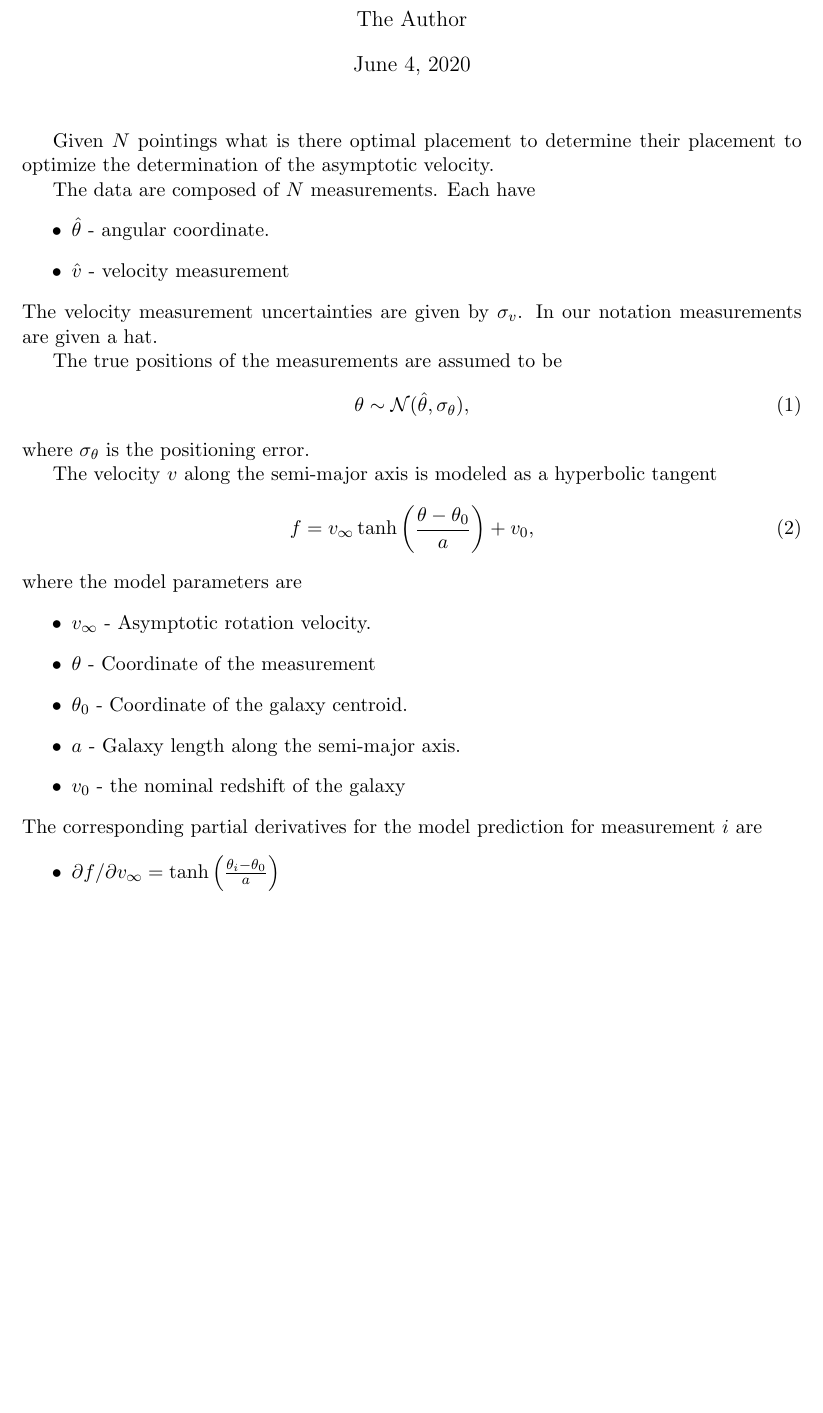
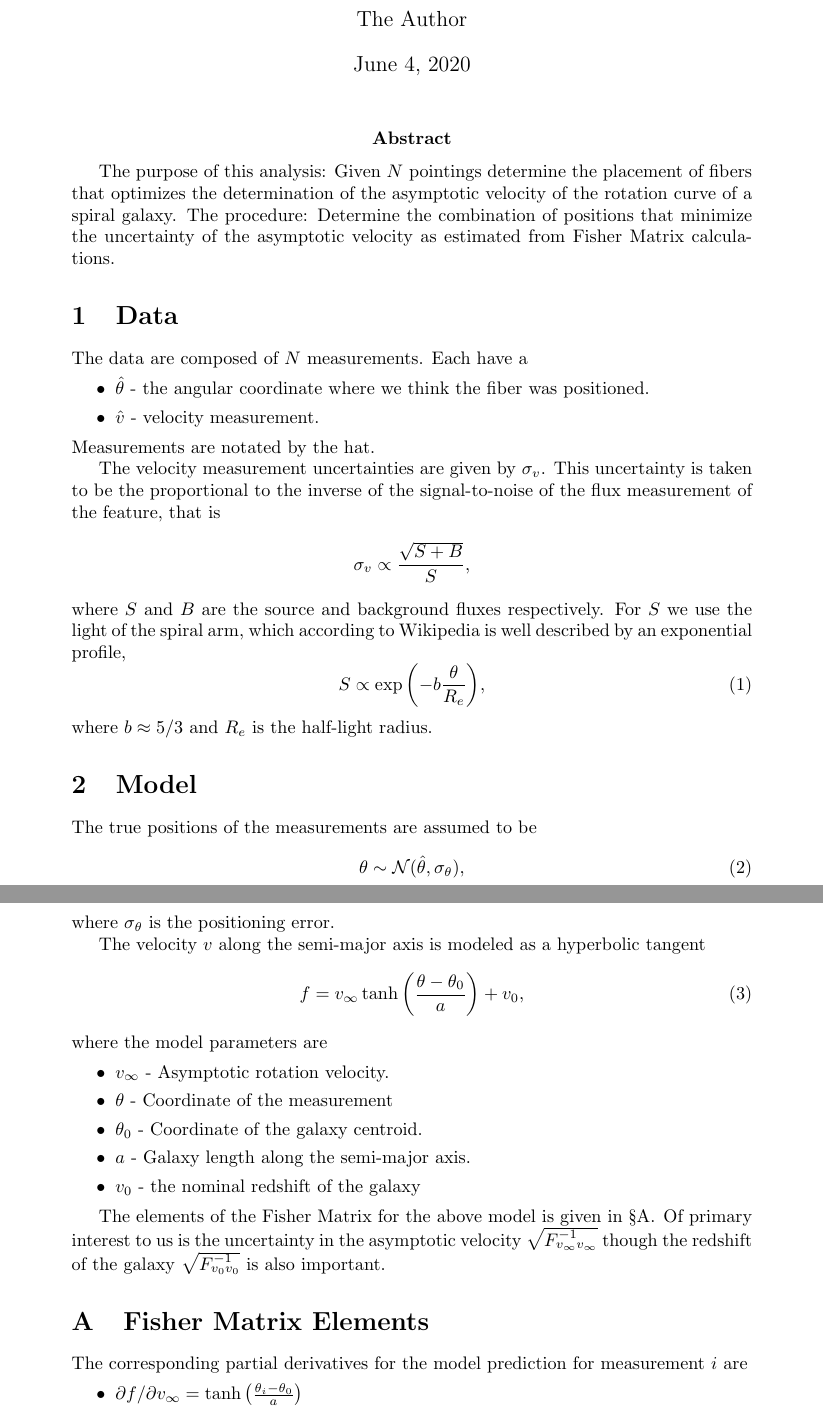
Before and after one commit to AlexGKim/DESI-PV, a LaTeX document (doc/optimal.tex): part of page 1 of 2 before the commit and two parts of pages 1 and 2 of 3 after it, the two joined at a grey line, cut so that both start at the same text, the shorter picture padded with empty space. Compiled offline with pdfLaTeX.

```diff
--- a/doc/optimal.tex
+++ b/doc/optimal.tex
@@ -21,16 +21,37 @@
 \maketitle
 %\section{}
 %\subsection{}
+\abstract{
+The purpose of this analysis:
+Given $N$ pointings determine the placement of fibers that optimizes the determination of the asymptotic velocity
+of the rotation curve of a spiral galaxy.
+The procedure: Determine the combination of positions that minimize the uncertainty of the asymptotic velocity
+as estimated from Fisher Matrix calculations.
+}
 
-Given $N$ pointings what is there optimal placement to determine their placement to optimize the determination of the asymptotic velocity.
+\section{Data}
+The data are composed of $N$ measurements.  Each have a
+\begin{itemize}
+\item $\hat{\theta}$ - the angular coordinate where we think the fiber was positioned.
+\item $\hat{v}$ - velocity measurement.
+\end{itemize}
+Measurements are notated by the hat.
 
-The data are composed of $N$ measurements.  Each have
-\begin{itemize}
-\item $\hat{\theta}$ - angular coordinate.
-\item $\hat{v}$ - velocity measurement
-\end{itemize}
-The velocity measurement uncertainties are given by $\sigma_v$.  In our notation measurements are given a hat.
+The velocity measurement uncertainties are given by $\sigma_v$.
+This uncertainty is taken to be the proportional to the inverse of the signal-to-noise of the flux measurement of the feature, that is
+\begin{align*}
+\sigma_v & \propto \frac{\sqrt{S + B}}{S},
+\end{align*}
+where $S$ and $B$ are the source and background fluxes respectively.
+For $S$ we use the light of the spiral arm, which according to Wikipedia is well described by an exponential profile,
+\begin{equation}
+S \propto \exp{\left(-b \frac{\theta}{R_e}\right)},
+\end{equation}
+where $b \approx 5/3$ and $R_e$ is the half-light radius.
 
+
+
+\section{Model}
 The true positions of the measurements are assumed to be
 \begin{equation}
 \theta \sim \mathcal{N}(\hat{\theta},\sigma_\theta),
@@ -49,6 +70,15 @@
 \item $a$ - Galaxy length along the semi-major axis.
 \item $v_0$ - the nominal redshift of the galaxy
 \end{itemize}
+
+
+The elements of the Fisher Matrix for the above model is given in \S\ref{sec:fisher}.
+Of primary interest to us is the uncertainty in the asymptotic velocity $\sqrt{F^{-1}_{v_\infty v_\infty}}$ though
+the redshift of the galaxy  $\sqrt{F^{-1}_{v_0 v_0}}$ is also important.
+
+\appendix
+\section{Fisher Matrix Elements}
+\label{sec:fisher}
 The corresponding partial derivatives for the model prediction for measurement $i$ are
 \begin{itemize}
 \item $\partial f/ \partial v_\infty =  \tanh{\left(\frac{\theta_i - \theta_0}{a}\right)}$
```
Also changed, not shown: 1 other file.
